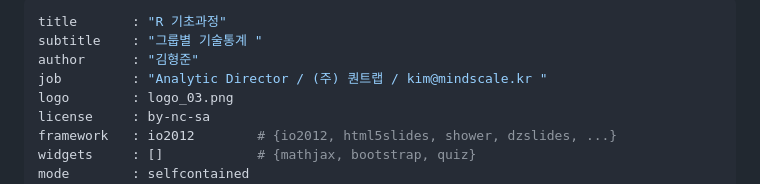
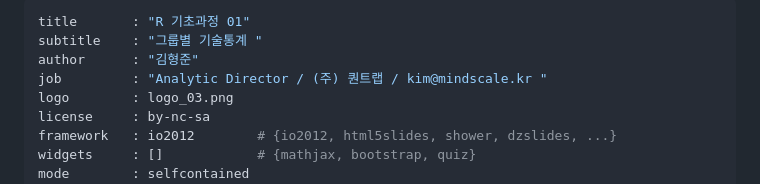
Before and after one commit to soeque1/r_basic, a Markdown page: html/Rbasic01.md, the part around the change. Drawn GitHub-style.

```diff
--- a/html/Rbasic01.md
+++ b/html/Rbasic01.md
@@ -1,5 +1,5 @@
 ---
-title       : "R 기초과정"
+title       : "R 기초과정 01"
 subtitle    : "그룹별 기술통계 "
 author      : "김형준"
 job         : "Analytic Director / (주) 퀀트랩 / kim@mindscale.kr "
```
Also changed, not shown: html/Rbasic02.md (+62 -42 lines), html/assets/fig/unnamed-chunk-9-1.png (added), 4 other files.
